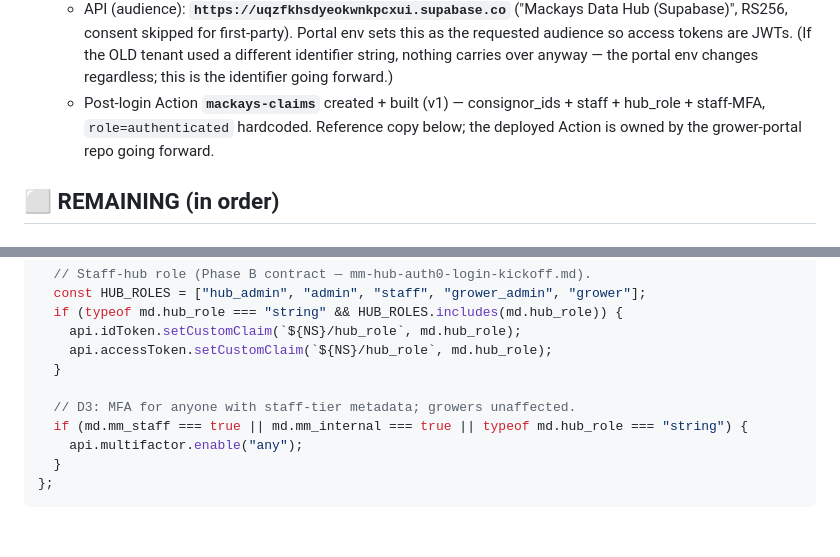
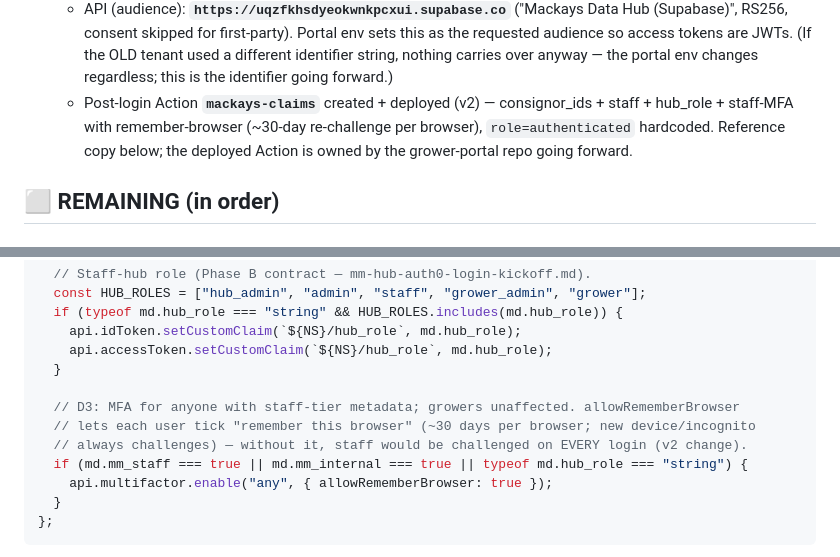
Before and after one commit to mackaysmarketing/mm-data-hub, a Markdown page: docs/auth0-tenant-cutover.md, 2 parts joined by grey strips. Drawn GitHub-style; blank space fills up the shorter version.

Commit message:
docs: mackays-claims v2 - staff MFA remembers the browser (~30 days)
Without allowRememberBrowser the Action challenged staff on EVERY
login; v2 lets each user tick remember-this-browser (new device or
incognito always challenges). Deployed to the mackaysmarketing tenant.

Co-Authored-By: Claude Fable 5 <noreply@anthropic.com>

````diff
--- a/docs/auth0-tenant-cutover.md
+++ b/docs/auth0-tenant-cutover.md
@@ -40,9 +40,10 @@ inert (proven, T1).
     audience so access tokens are JWTs. (If the OLD tenant used a different identifier string,
     nothing carries over anyway — the portal env changes regardless; this is the identifier
     going forward.)
-  - Post-login Action **`mackays-claims`** created + built (v1) — consignor_ids + staff +
-    hub_role + staff-MFA, `role=authenticated` hardcoded. Reference copy below; the deployed
-    Action is owned by the grower-portal repo going forward.
+  - Post-login Action **`mackays-claims`** created + deployed (v2) — consignor_ids + staff +
+    hub_role + staff-MFA with remember-browser (~30-day re-challenge per browser),
+    `role=authenticated` hardcoded. Reference copy below; the deployed Action is owned by the
+    grower-portal repo going forward.
 
 ## ⬜ REMAINING (in order)
 
@@ -85,9 +86,11 @@ inert (proven, T1).
       api.accessToken.setCustomClaim(`${NS}/hub_role`, md.hub_role);
     }
 
-    // D3: MFA for anyone with staff-tier metadata; growers unaffected.
+    // D3: MFA for anyone with staff-tier metadata; growers unaffected. allowRememberBrowser
+    // lets each user tick "remember this browser" (~30 days per browser; new device/incognito
+    // always challenges) — without it, staff would be challenged on EVERY login (v2 change).
     if (md.mm_staff === true || md.mm_internal === true || typeof md.hub_role === "string") {
-      api.multifactor.enable("any");
+      api.multifactor.enable("any", { allowRememberBrowser: true });
     }
   };
   ```
````
